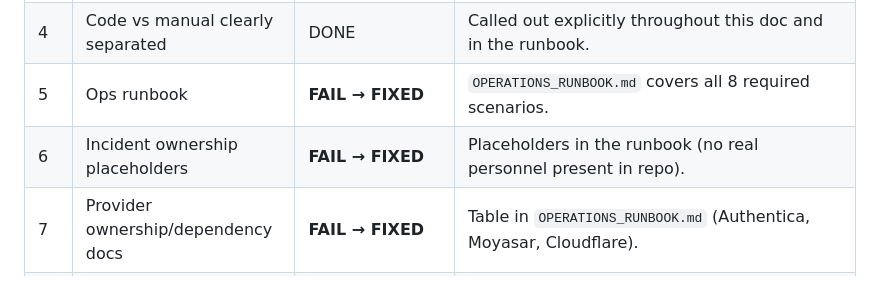
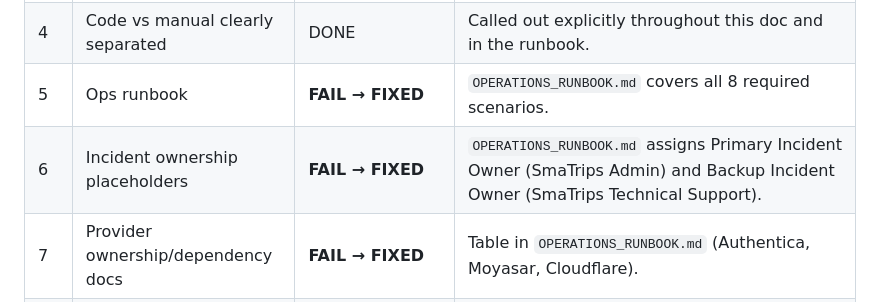
Before and after one commit to samatalla2018-cpu/smatips-ai, a Markdown page: PRODUCTION_READINESS_GAP_ANALYSIS.md, the part around the change. GitHub-like rendering.

Commit message:
docs: finalize incident ownership documentation
Co-Authored-By: Claude Sonnet 5 <noreply@anthropic.com>

```diff
--- a/PRODUCTION_READINESS_GAP_ANALYSIS.md
+++ b/PRODUCTION_READINESS_GAP_ANALYSIS.md
@@ -129,7 +129,7 @@ Scope: Full repository audit against the 24 Aug 2026 Production Readiness Assess
 | 3 | Critical failure alerts identified | **FAIL → DOCUMENTED** | No alerting exists (Cloudflare-side, e.g. Notifications/Logpush, is external). Alert *conditions* and *where to wire them* documented in `OPERATIONS_RUNBOOK.md` — **MANUAL ACTION REQUIRED** to actually configure Cloudflare Notifications/Logpush/a third-party monitor, since that's dashboard/external-service work. |
 | 4 | Code vs manual clearly separated | DONE | Called out explicitly throughout this doc and in the runbook. |
 | 5 | Ops runbook | **FAIL → FIXED** | `OPERATIONS_RUNBOOK.md` covers all 8 required scenarios. |
-| 6 | Incident ownership placeholders | **FAIL → FIXED** | Placeholders in the runbook (no real personnel present in repo). |
+| 6 | Incident ownership placeholders | **FAIL → FIXED** | `OPERATIONS_RUNBOOK.md` assigns Primary Incident Owner (SmaTrips Admin) and Backup Incident Owner (SmaTrips Technical Support). |
 | 7 | Provider ownership/dependency docs | **FAIL → FIXED** | Table in `OPERATIONS_RUNBOOK.md` (Authentica, Moyasar, Cloudflare). |
 | 8–9 | D1 backup/recovery tested/documented | **FAIL → PARTIALLY FIXED** | Recovery *procedure* documented and a local dry-run performed against a throwaway D1 (`wrangler d1 export`/`import` cycle) — see `DATA_AND_RECOVERY.md`. A **real production** backup/restore drill requires Cloudflare account access — MANUAL ACTION REQUIRED. |
 | 10 | Cost-control protections | PARTIAL → improved | OTP rate limiting (new) bounds Authentica API call volume per phone; added fetch timeouts (bounded retries N/A — no retries exist, which is itself safe/bounded); the AI assistant is currently a **stub with no external API calls** (verified — [js/pages/assistant.js:29](js/pages/assistant.js:29) `requestAssistantReply` is a local `setTimeout` mock, not a real API call), so there is no uncontrolled-API-loop risk today from that feature. |
```
Also changed, not shown: OPERATIONS_RUNBOOK.md (+10 -9 lines), PRODUCTION_READINESS_EVIDENCE.md (+2 -2 lines).
